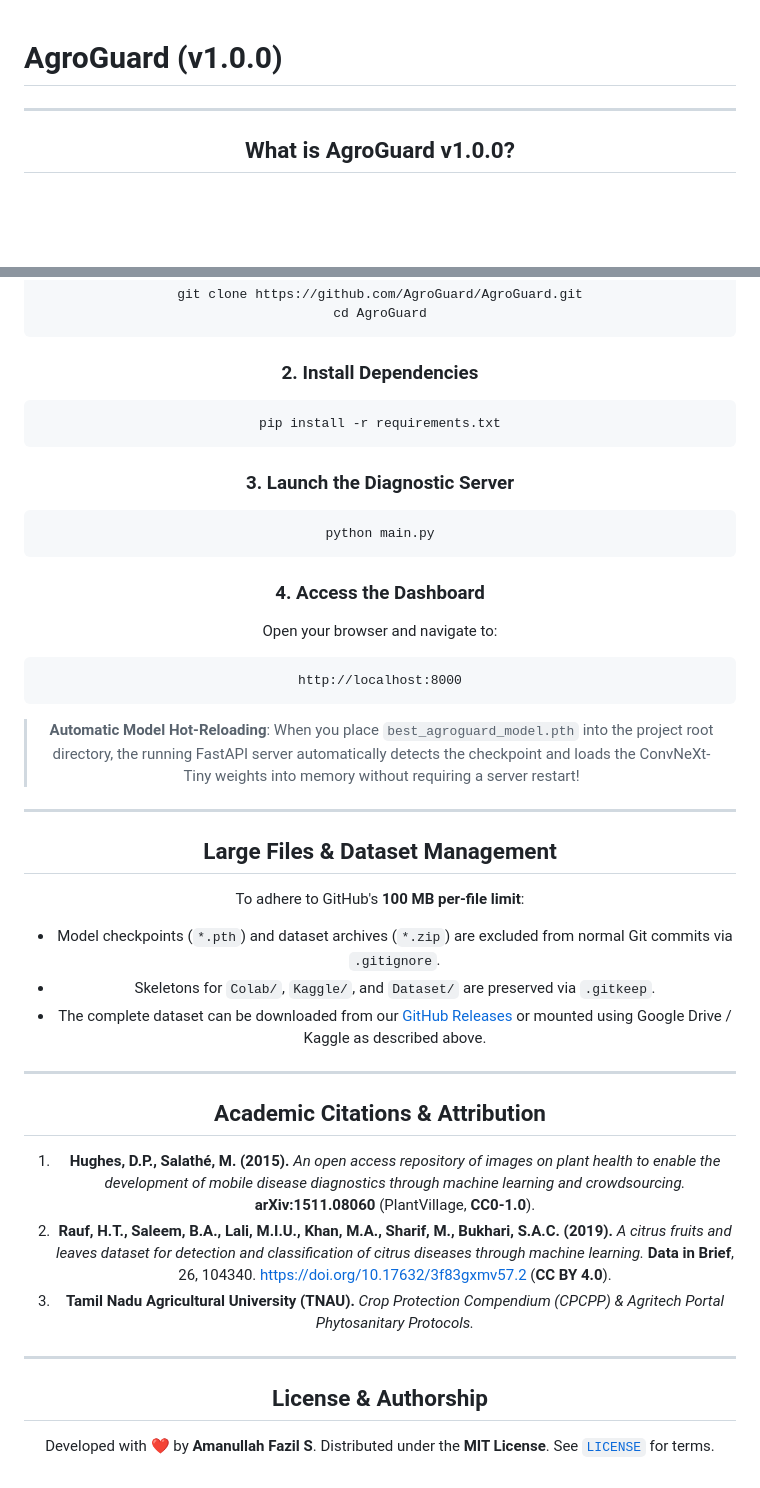
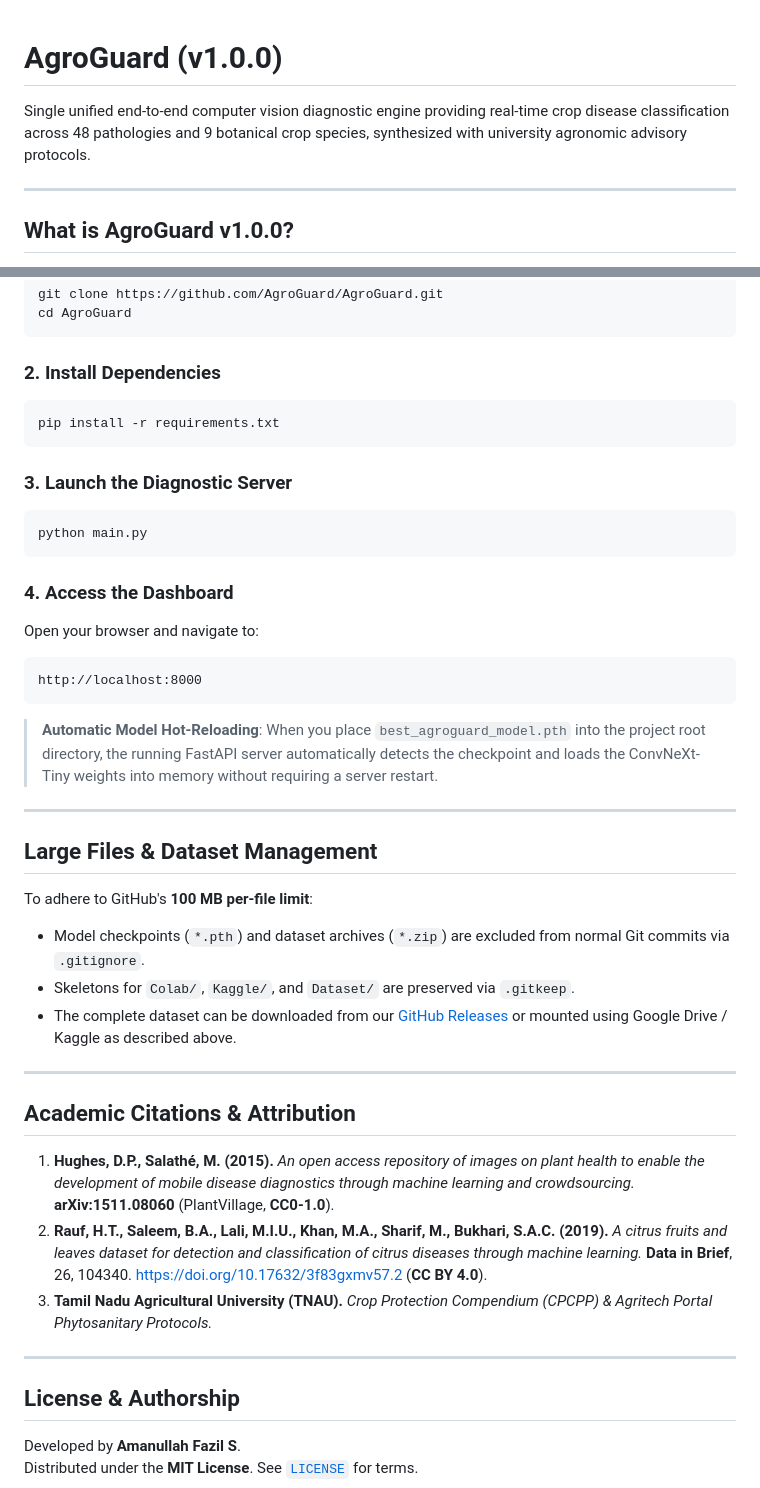
Before and after one commit to Fazil29IND/AgroGuard, a Markdown page: README.md, 2 parts joined by grey strips. GitHub-like rendering; blank space fills up the shorter version.

````diff
--- a/README.md
+++ b/README.md
@@ -1,6 +1,6 @@
 # AgroGuard (v1.0.0)
 
-<div align="center">
+Single unified end-to-end computer vision diagnostic engine providing real-time crop disease classification across 48 pathologies and 9 botanical crop species, synthesized with university agronomic advisory protocols.
 
 ---
 
@@ -150,40 +121,35 @@ cd AgroGuard
 ```
 
 ### 2. Install Dependencies
-
 ```bash
 pip install -r requirements.txt
 ```
 
 ### 3. Launch the Diagnostic Server
-
 ```bash
 python main.py
 ```
 
 ### 4. Access the Dashboard
-
 Open your browser and navigate to:
-
 ```text
 http://localhost:8000
 ```
 
-> **Automatic Model Hot-Reloading**: When you place `best_agroguard_model.pth` into the project root directory, the running FastAPI server automatically detects the checkpoint and loads the ConvNeXt-Tiny weights into memory without requiring a server restart!
+> **Automatic Model Hot-Reloading**: When you place `best_agroguard_model.pth` into the project root directory, the running FastAPI server automatically detects the checkpoint and loads the ConvNeXt-Tiny weights into memory without requiring a server restart.
 
 ---
 
-##  Large Files & Dataset Management
+## Large Files & Dataset Management
 
 To adhere to GitHub's **100 MB per-file limit**:
-
 - Model checkpoints (`*.pth`) and dataset archives (`*.zip`) are excluded from normal Git commits via `.gitignore`.
 - Skeletons for `Colab/`, `Kaggle/`, and `Dataset/` are preserved via `.gitkeep`.
 - The complete dataset can be downloaded from our [GitHub Releases](https://github.com/AgroGuard/AgroGuard/releases) or mounted using Google Drive / Kaggle as described above.
 
 ---
 
-##  Academic Citations & Attribution
+## Academic Citations & Attribution
 
 1. **Hughes, D.P., Salathé, M. (2015).** *An open access repository of images on plant health to enable the development of mobile disease diagnostics through machine learning and crowdsourcing.* **arXiv:1511.08060** (PlantVillage, **CC0-1.0**).
 2. **Rauf, H.T., Saleem, B.A., Lali, M.I.U., Khan, M.A., Sharif, M., Bukhari, S.A.C. (2019).** *A citrus fruits and leaves dataset for detection and classification of citrus diseases through machine learning.* **Data in Brief**, 26, 104340. [https://doi.org/10.17632/3f83gxmv57.2](https://doi.org/10.17632/3f83gxmv57.2) (**CC BY 4.0**).
@@ -191,7 +157,7 @@ To adhere to GitHub's **100 MB per-file limit**:
 
 ---
 
-##  License & Authorship
+## License & Authorship
 
-Developed with ❤️ by **Amanullah Fazil S**.
+Developed by **Amanullah Fazil S**.
 Distributed under the **MIT License**. See [`LICENSE`](LICENSE) for terms.
````
Also changed, not shown: other parts of README.md (+53 -82 lines).
